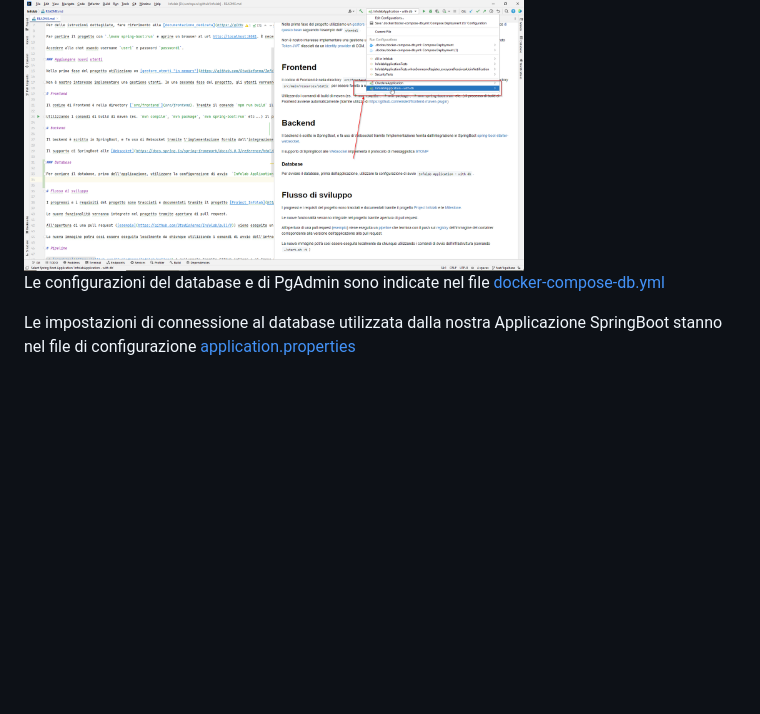
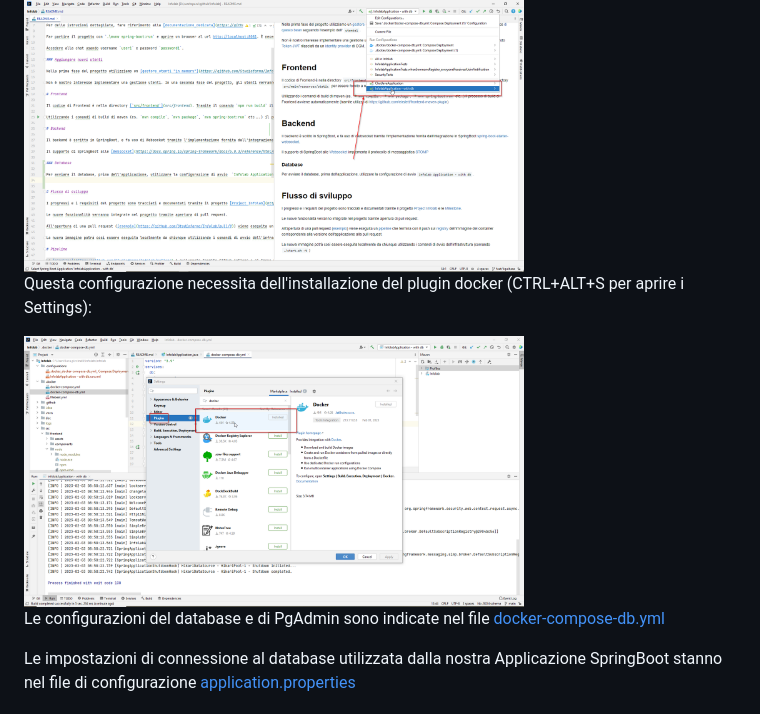
Before and after one commit to Studiofarma/Infolab, a Markdown page: README.md, the part around the change printed below. Drawn GitHub-style; pictures changed too: doc/img/docker-plugin.png (added); blank space fills up the shorter version.

Commit message:
aggiornata documentazione del README

```diff
--- a/README.md
+++ b/README.md
@@ -36,6 +35,10 @@ Il supporto di SpringBoot alle [Websocket](https://docs.spring.io/spring-framewo
 Per avviare il database, prima dell'applicazione, utilizzare la configurazione di avvio  `Infolab Application - with db`.
 
 <img src="doc/img/start-configuration.png" width="500px" alt="Infolab Application - with db"/>
+
+Questa configurazione necessita dell'installazione del plugin docker (CTRL+ALT+S per aprire i Settings):
+
+<img src="doc/img/docker-plugin.png" width="500px" alt="Docker plugin"/>
 
 Le configurazioni del database e di PgAdmin sono indicate nel file [docker-compose-db.yml](.docker/docker-compose-db.yml)
 
```
Also changed, not shown: other parts of README.md (+0 -1 lines).
